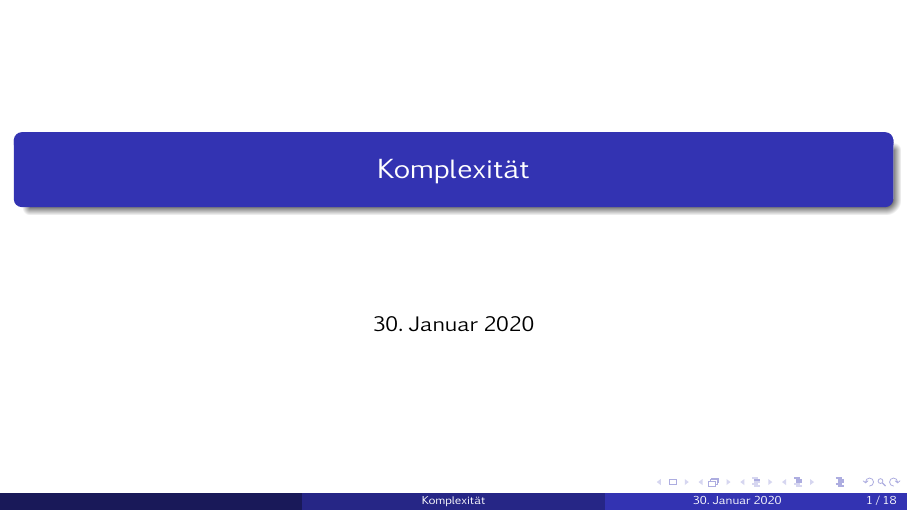
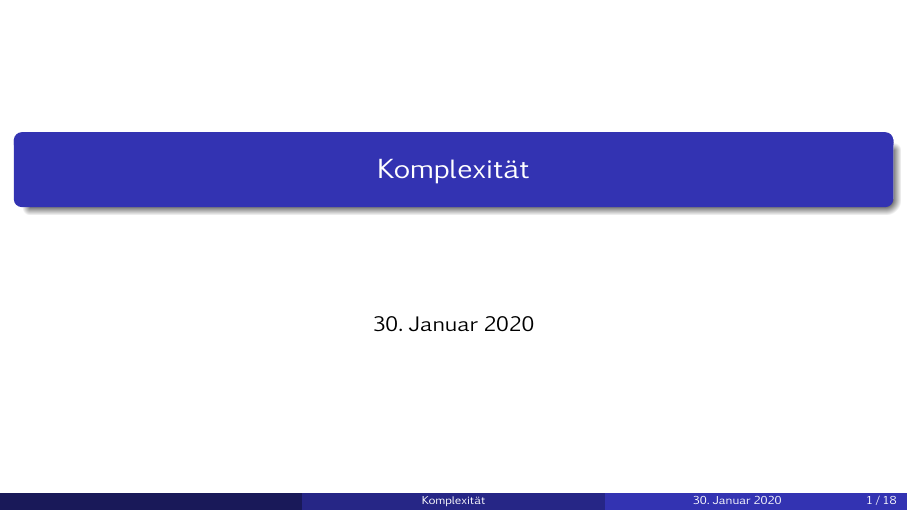
Before and after one commit to nilsfriess/IPI2019, LaTeX slides (Zusatztutorium/komplexitaet/main.tex): page 1 of 49 before the commit and page 1 of 18 after it. Compiled offline with pdfLaTeX.

Commit message:
Folien Komplexität in Handout-Format

```diff
--- a/Zusatztutorium/komplexitaet/main.tex
+++ b/Zusatztutorium/komplexitaet/main.tex
@@ -1,4 +1,4 @@
-\documentclass[aspectratio=169]{beamer}
+\documentclass[aspectratio=169,handout]{beamer}
 \usetheme{Madrid}
 
 \usepackage[utf8]{inputenc}   %Zeichencodierung Text
```
Also changed, not shown: Zusatztutorium/komplexitaet/main.pdf.
